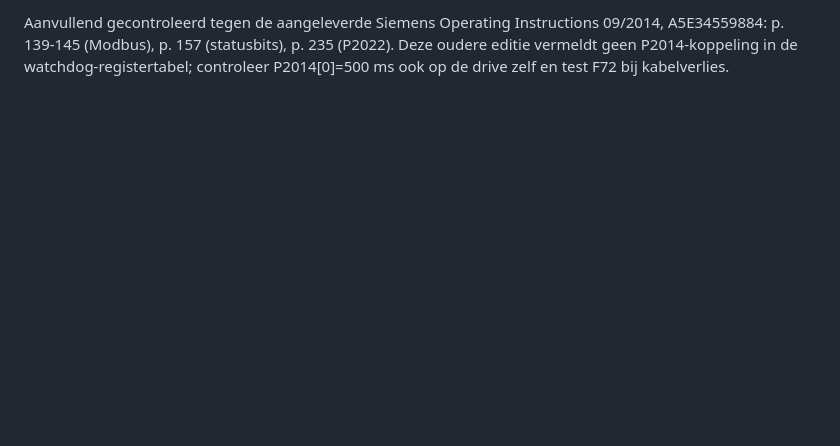
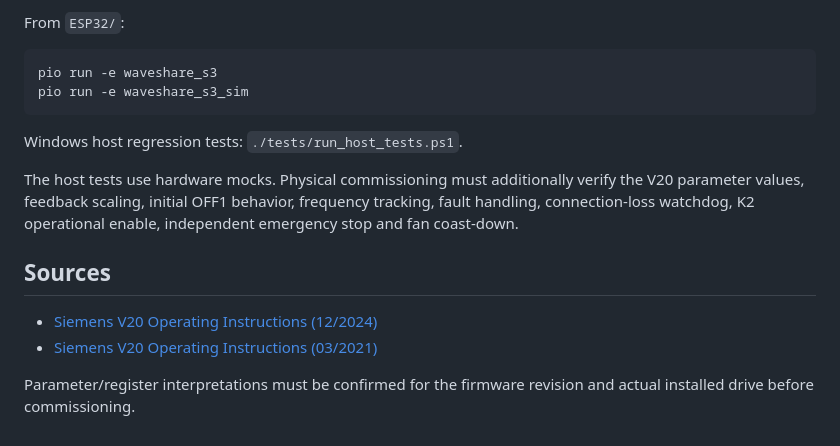
Before and after one commit to Robbeve05/AEM_windtunnel2026, a Markdown page: ESP32/V20_MODBUS.md, the part around one of its changes. GitHub-like rendering; blank space fills up the shorter version.

````diff
--- a/ESP32/V20_MODBUS.md
+++ b/ESP32/V20_MODBUS.md
@@ -50,2 +54,18 @@ Bron: [Siemens V20 Operating Instructions 12/2024, sectie 7.2 en parameterlijst]
 
-Aanvullend gecontroleerd tegen de aangeleverde Siemens Operating Instructions 09/2014, A5E34559884: p. 139-145 (Modbus), p. 157 (statusbits), p. 235 (P2022). Deze oudere editie vermeldt geen P2014-koppeling in de watchdog-registertabel; controleer P2014[0]=500 ms ook op de drive zelf en test F72 bij kabelverlies.
+From `ESP32/`:
+
+```bash
+pio run -e waveshare_s3
+pio run -e waveshare_s3_sim
+```
+
+Windows host regression tests: `./tests/run_host_tests.ps1`.
+
+The host tests use hardware mocks. Physical commissioning must additionally verify the V20 parameter values, feedback scaling, initial OFF1 behavior, frequency tracking, fault handling, connection-loss watchdog, K2 operational enable, independent emergency stop and fan coast-down.
+
+## Sources
+
+- [Siemens V20 Operating Instructions (12/2024)](https://support.industry.siemens.com/cs/attachments/109977897/V20_op_instr_1224_en-US.pdf)
+- [Siemens V20 Operating Instructions (03/2021)](https://support.industry.siemens.com/cs/attachments/109799545/V20_op_instr_0321_en-US.pdf)
+
+Parameter/register interpretations must be confirmed for the firmware revision and actual installed drive before commissioning.
````
Also changed, not shown: other parts of ESP32/V20_MODBUS.md (+35 -31 lines).
